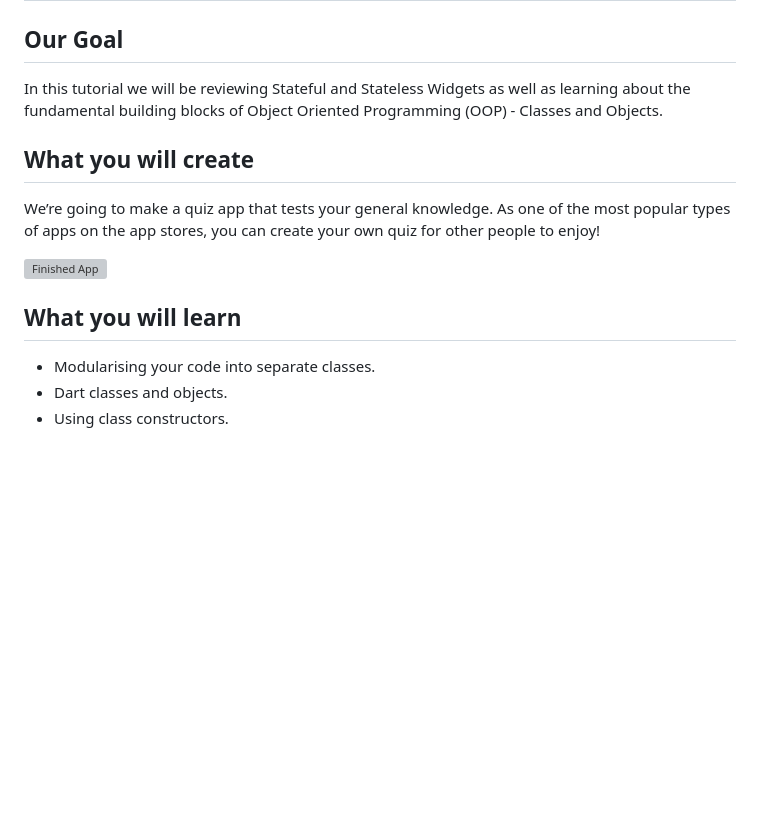
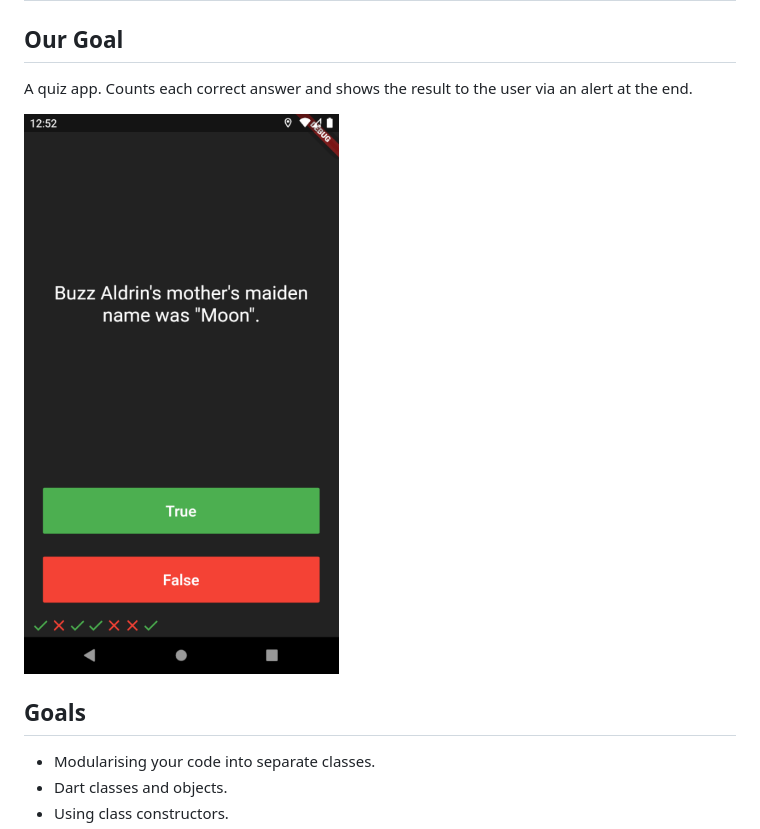
Before and after one commit to mattoi/appbrewery-flutter-bootcamp, a Markdown page: quizzler/README.md, the part around the change printed below. Drawn GitHub-style; pictures changed too: resources/quizzler_1.png (added); blank space fills up the shorter version; grey boxes are pictures that could not be loaded.

Commit message:
Reformatting, updating readme

```diff
--- a/quizzler/README.md
+++ b/quizzler/README.md
@@ -5,16 +2,11 @@
 
 ## Our Goal
 
-In this tutorial we will be reviewing Stateful and Stateless Widgets as well as learning about the fundamental building blocks of Object Oriented Programming (OOP) - Classes and Objects.
+A quiz app. Counts each correct answer and shows the result to the user via an alert at the end.
 
+![Quizzler Screenshot 1](/resources/quizzler_1.png)
 
-## What you will create
-
-We’re going to make a quiz app that tests your general knowledge. As one of the most popular types of apps on the app stores, you can create your own quiz for other people to enjoy!
-
-![Finished App](https://github.com/londonappbrewery/Images/blob/master/quizzler-demo.gif)
-
-## What you will learn
+## Goals
 
 - Modularising your code into separate classes.
 - Dart classes and objects.
```
Also changed, not shown: other parts of quizzler/README.md (+2 -42 lines), resources/quizzler_2.png (added), 4 other files.
